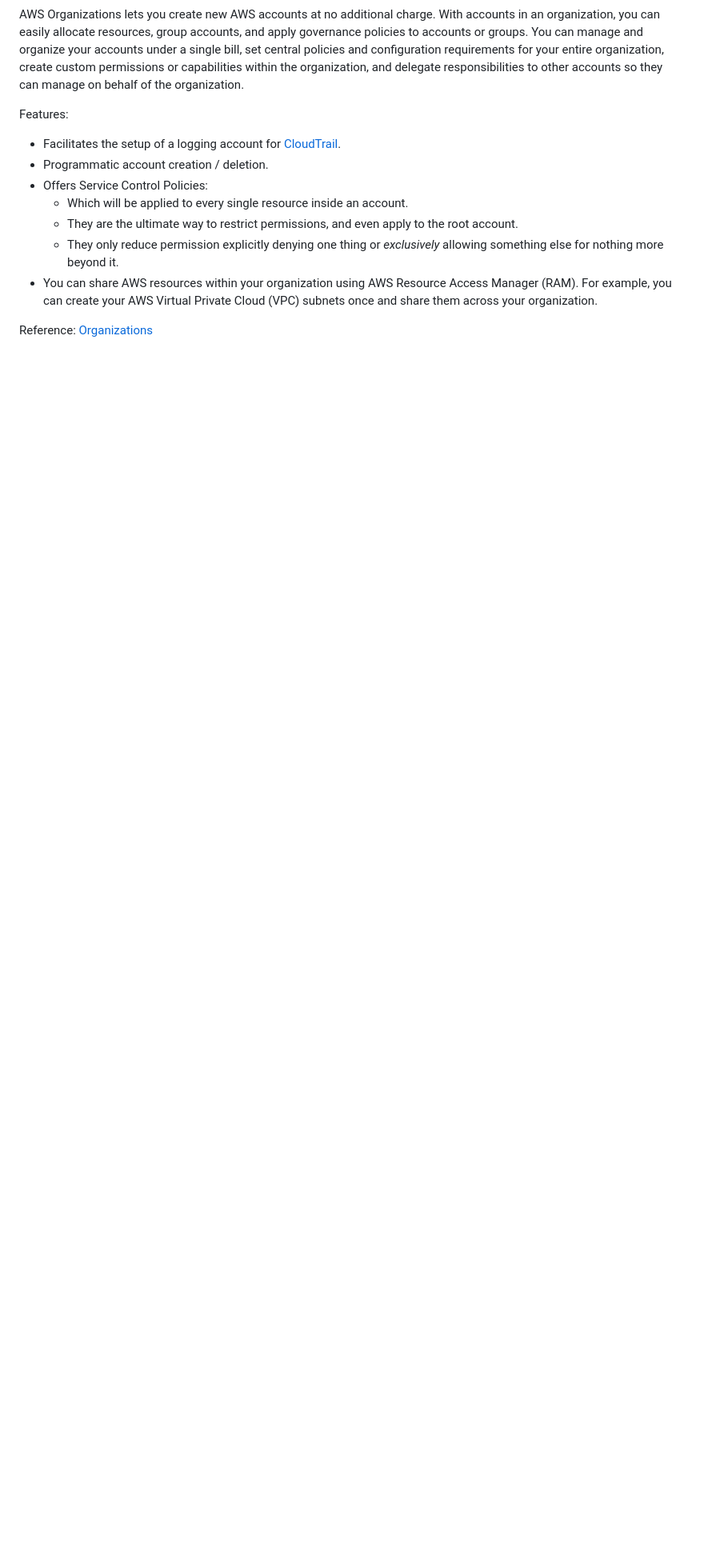
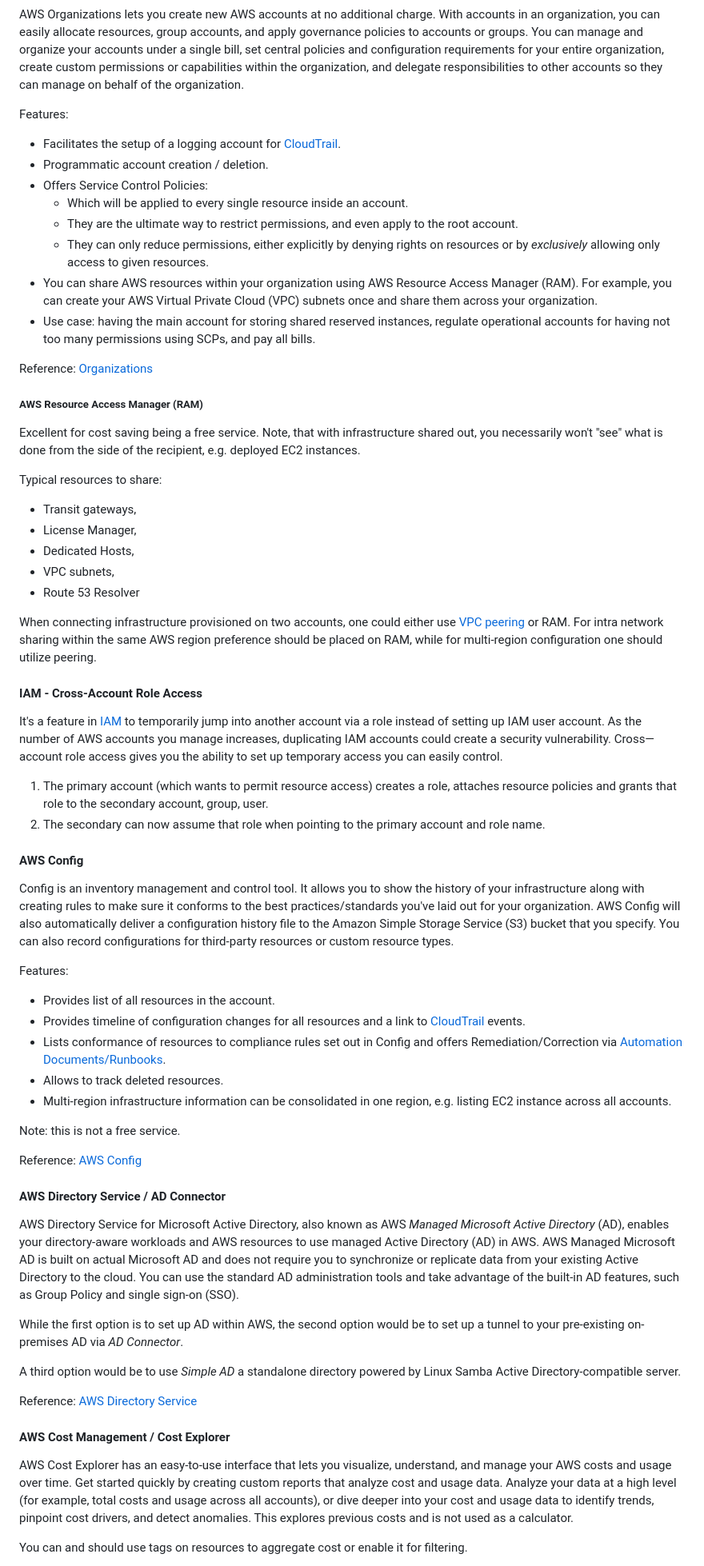
Before and after one commit to mavost/docuserver, a Markdown page: aws.md, the part around one of its changes. Shown at 80% size. GitHub-like rendering; blank space fills up the shorter version.

Commit message:
added new docu on admin

```diff
--- a/aws.md
+++ b/aws.md
@@ -1549,9 +1549,66 @@ Features:
 - Offers Service Control Policies:
   - Which will be applied to every single resource inside an account.
   - They are the ultimate way to restrict permissions, and even apply to the root account.
-  - They only reduce permission explicitly denying one thing or *exclusively* allowing something else for nothing more beyond it.
+  - They can only reduce permissions, either explicitly by denying rights on resources or by *exclusively* allowing only access to given resources.
 - You can share AWS resources within your organization using AWS Resource Access Manager (RAM). For example, you can create your AWS Virtual Private Cloud (VPC) subnets once and share them across your organization.
-
+- Use case: having the main account for storing shared reserved instances, regulate operational accounts for having not too many permissions using SCPs,  and pay all bills.
 
 Reference: [Organizations](https://aws.amazon.com/organizations/)
 
+##### AWS Resource Access Manager (RAM)
+
+Excellent for cost saving being a free service. Note, that with infrastructure shared out,
+you necessarily won't "see" what is done from the side of the recipient, e.g.
+deployed EC2 instances.
+
+Typical resources to share:
+
+- Transit gateways,
+- License Manager,
+- Dedicated Hosts,
+- VPC subnets,
+- Route 53 Resolver
+
+When connecting infrastructure provisioned on two accounts, one could either use [VPC peering](#vpc-peering) or RAM.
+For intra network sharing within the same AWS region preference should be placed on RAM, while for multi-region configuration one should utilize peering.
+
+#### IAM - Cross-Account Role Access
+
+It's a feature in [IAM](#aws-iam) to temporarily jump into another account via a role instead of setting up IAM user account. As the number of AWS accounts you manage increases, duplicating IAM accounts could create a security vulnerability. Cross—account role access gives you the ability to set up temporary access you can easily control.
+
+1. The primary account (which wants to permit resource access) creates a role, attaches resource policies and grants that role to the secondary account, group, user.
+2. The secondary can now assume that role when pointing to the primary account and role name.
+
+#### AWS Config
+
+Config is an inventory management and control tool. It allows you to show the history of your infrastructure along with creating rules to make sure it conforms to the best practices/standards you've laid out for your organization.
+AWS Config will also automatically deliver a configuration history file to the Amazon Simple Storage Service (S3) bucket that you specify. You can also record configurations for third-party resources or custom resource types.
+
+Features:
+
+- Provides list of all resources in the account.
+- Provides timeline of configuration changes for all resources and a link to [CloudTrail](#cloudtrail-monitoring) events.
+- Lists conformance of resources to compliance rules set out in Config and offers Remediation/Correction via [Automation Documents/Runbooks](#systems-manager).
+- Allows to track deleted resources.
+- Multi-region infrastructure information can be consolidated in one region, e.g. listing EC2 instance across all accounts.
+
+Note: this is not a free service.
+
+Reference: [AWS Config](https://aws.amazon.com/config/)
+
+#### AWS Directory Service / AD Connector
+
+AWS Directory Service for Microsoft Active Directory, also known as AWS *Managed Microsoft Active Directory* (AD), enables your directory-aware workloads and AWS resources to use managed Active Directory (AD) in AWS. AWS Managed Microsoft AD is built on actual Microsoft AD and does not require you to synchronize or replicate data from your existing Active Directory to the cloud. You can use the standard AD administration tools and take advantage of the built-in AD features, such as Group Policy and single sign-on (SSO).
+
+While the first option is to set up AD within AWS, the second option would be to set up a tunnel to your pre-existing on-premises AD via *AD Connector*.
+
+A third option would be to use *Simple AD* a standalone directory powered by Linux Samba Active Directory-compatible server.
+
+Reference: [AWS Directory Service](https://aws.amazon.com/directoryservice/)
+
+#### AWS Cost Management / Cost Explorer
+
+AWS Cost Explorer has an easy-to-use interface that lets you visualize, understand, and manage your AWS costs and usage over time. Get started quickly by creating custom reports that analyze cost and usage data. Analyze your data at a high level (for example, total costs and usage across all accounts), or dive deeper into your cost and usage data to identify trends, pinpoint cost drivers, and detect anomalies. This explores previous costs and is not used as a calculator.
+
+You can and should use tags on resources to aggregate cost or enable it for filtering.
+
```
Also changed, not shown: other parts of aws.md (+23 -4 lines).
